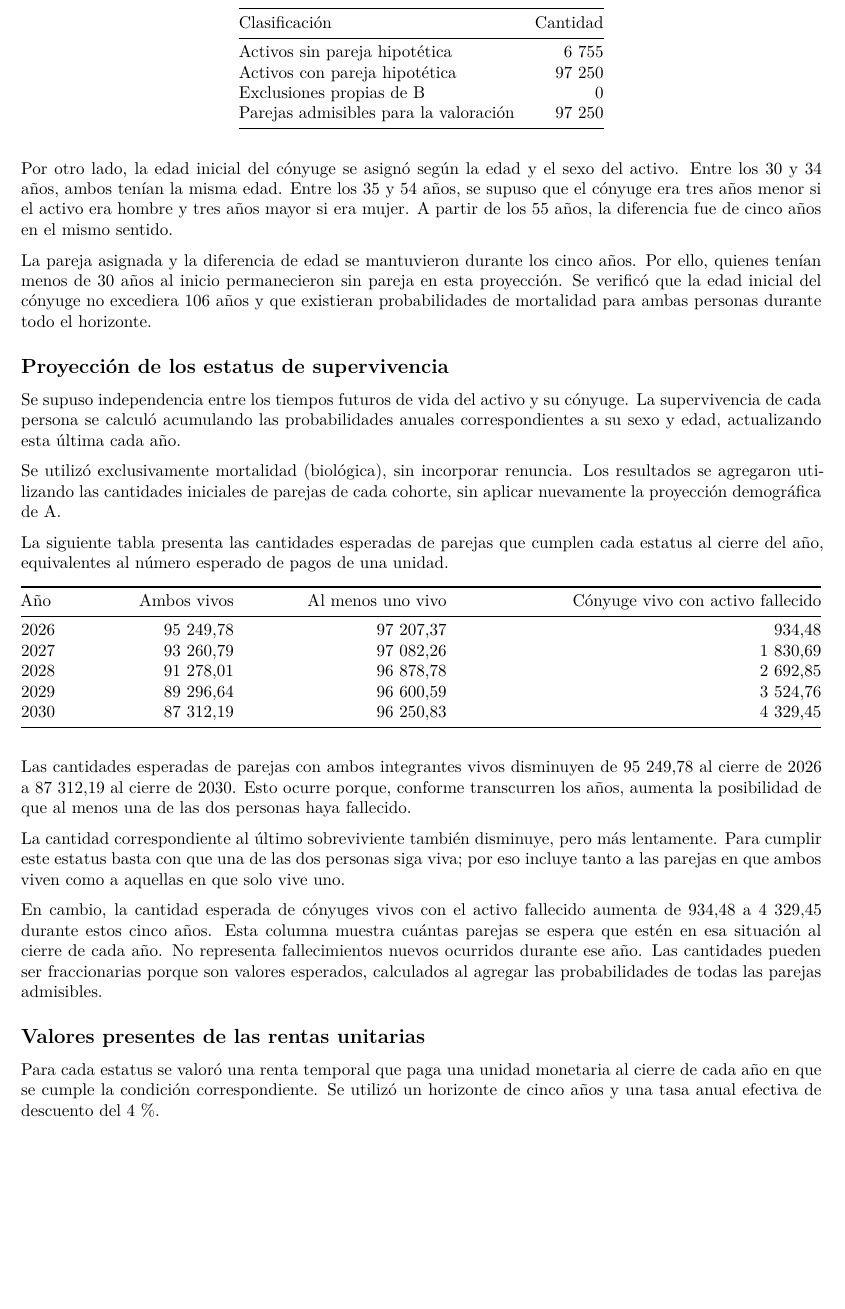
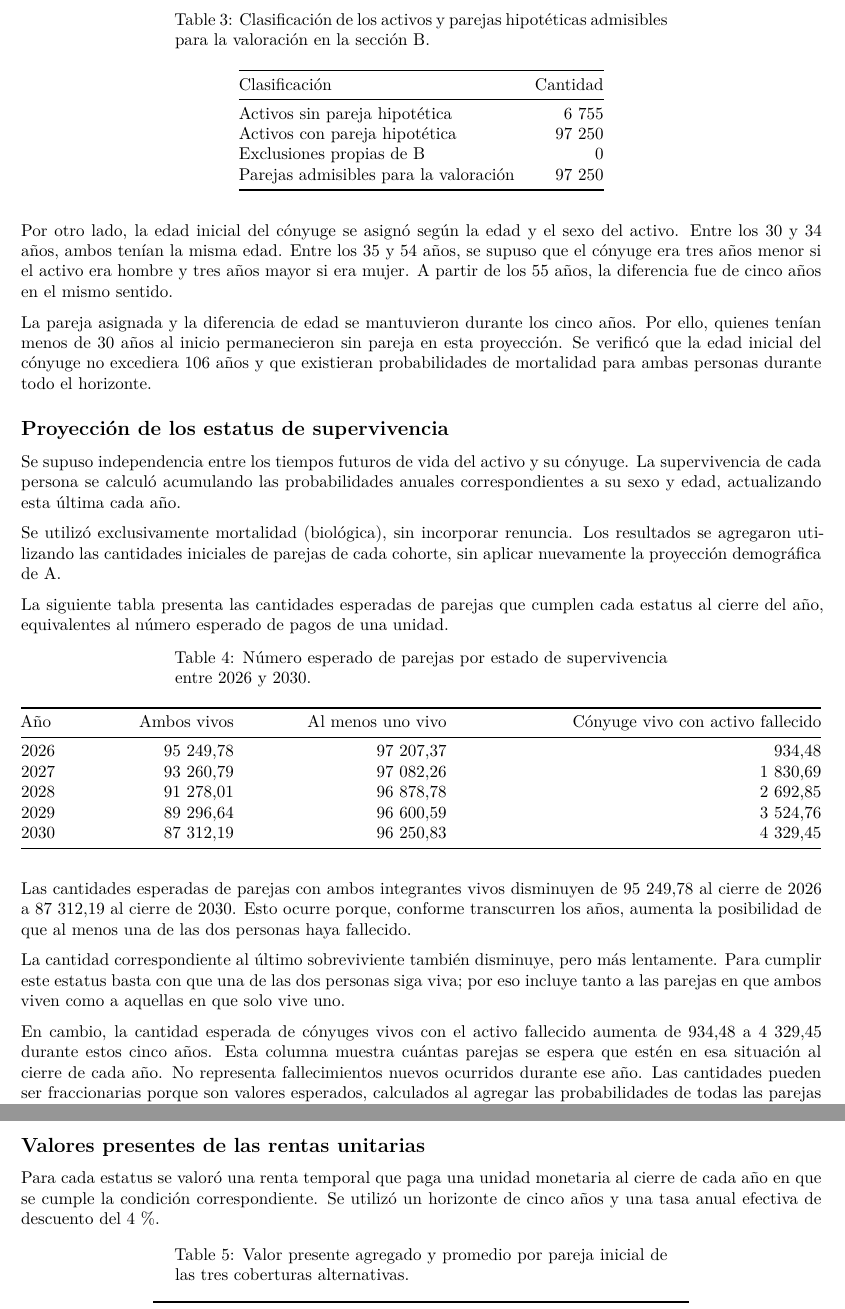
Before and after one commit to EstefaniaMora23/Proyecto_Contingencias_II, a Quarto document (Informe_escrito/Informe_proyecto_CA0309.qmd): part of page 2 of 6 before the commit and two parts of pages 2 and 3 of 6 after it, the two joined at a grey line, cut at the place of the change, the shorter picture padded with empty space. Rendered offline with R 4.5, knitr and Pandoc in place of Quarto, then LaTeX, with nearby package versions.

Commit message:
docs: se agregan los captions a las tablas de la sección B

```diff
--- a/Informe_escrito/Informe_proyecto_CA0309.qmd
+++ b/Informe_escrito/Informe_proyecto_CA0309.qmd
@@ -95,6 +95,8 @@ Se trabajó con 104 005 activos, clasificados según su edad inicial al 31 de di
 | Exclusiones propias de B              |        0 |
 | Parejas admisibles para la valoración |   97 250 |
 
+: Clasificación de los activos y parejas hipotéticas admisibles para la valoración en la sección B. {#tbl-clasificacion-parejas}
+
 Por otro lado, la edad inicial del cónyuge se asignó según la edad y el sexo del activo. Entre los 30 y 34 años, ambos tenían la misma edad. Entre los 35 y 54 años, se supuso que el cónyuge era tres años menor si el activo era hombre y tres años mayor si era mujer. A partir de los 55 años, la diferencia fue de cinco años en el mismo sentido.
 
 La pareja asignada y la diferencia de edad se mantuvieron durante los cinco años. Por ello, quienes tenían menos de 30 años al inicio permanecieron sin pareja en esta proyección. Se verificó que la edad inicial del cónyuge no excediera 106 años y que existieran probabilidades de mortalidad para ambas personas durante todo el horizonte.
@@ -115,6 +117,8 @@ La siguiente tabla presenta las cantidades esperadas de parejas que cumplen cada
 | 2029 |   89 296,64 |         96 600,59 |                          3 524,76 |
 | 2030 |   87 312,19 |         96 250,83 |                          4 329,45 |
 
+: Número esperado de parejas por estado de supervivencia entre 2026 y 2030. {#tbl-estados-supervivencia}
+
 Las cantidades esperadas de parejas con ambos integrantes vivos disminuyen de 95 249,78 al cierre de 2026 a 87 312,19 al cierre de 2030. Esto ocurre porque, conforme transcurren los años, aumenta la posibilidad de que al menos una de las dos personas haya fallecido.
 
 La cantidad correspondiente al último sobreviviente también disminuye, pero más lentamente. Para cumplir este estatus basta con que una de las dos personas siga viva; por eso incluye tanto a las parejas en que ambos viven como a aquellas en que solo vive uno.
```
Also changed, not shown: Informe_escrito/Informe_proyecto_CA0309.qmd (2 more changed lines).
